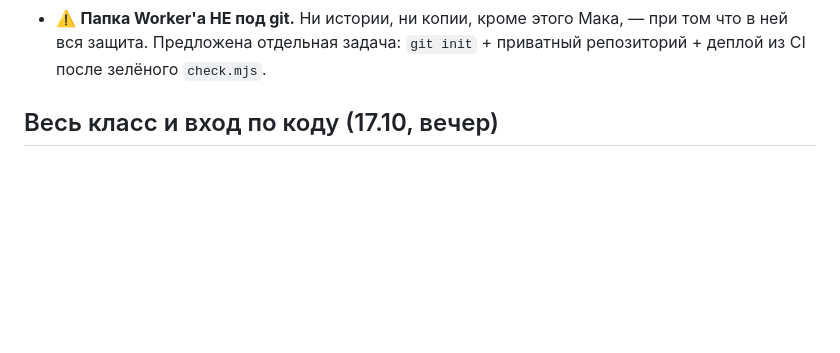
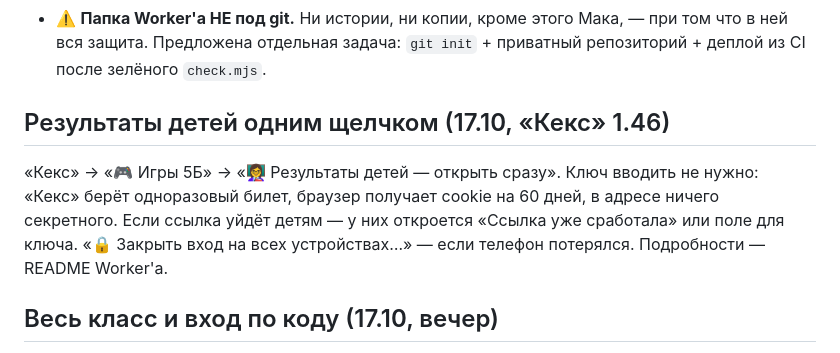
Before and after one commit to Pacifisssst/words, a Markdown page: eng5m2a/СЛЕДУЮЩАЯ СЕССИЯ.md, the part around the change. GitHub-like rendering; blank space fills up the shorter version.

Commit message:
Записка: результаты детей одним щелчком из «Кекса»
Co-Authored-By: Claude Opus 5.5 <noreply@anthropic.com>

```diff
--- a/eng5m2a/СЛЕДУЮЩАЯ СЕССИЯ.md
+++ b/eng5m2a/СЛЕДУЮЩАЯ СЕССИЯ.md
@@ -81,6 +81,13 @@ KV `IGRA` `bb1f19e0ec414838b4267262307ebde2`).
 - ⚠️ **Папка Worker'а НЕ под git.** Ни истории, ни копии, кроме этого Мака, — при том что
   в ней вся защита. Предложена отдельная задача: `git init` + приватный репозиторий +
   деплой из CI после зелёного `check.mjs`.
+
+## Результаты детей одним щелчком (17.10, «Кекс» 1.46)
+
+«Кекс» → «🎮 Игры 5Б» → «👩‍🏫 Результаты детей — открыть сразу». Ключ вводить не нужно:
+«Кекс» берёт одноразовый билет, браузер получает cookie на 60 дней, в адресе ничего секретного.
+Если ссылка уйдёт детям — у них откроется «Ссылка уже сработала» или поле для ключа.
+«🔒 Закрыть вход на всех устройствах…» — если телефон потерялся. Подробности — README Worker'а.
 
 ## Весь класс и вход по коду (17.10, вечер)
 
```
